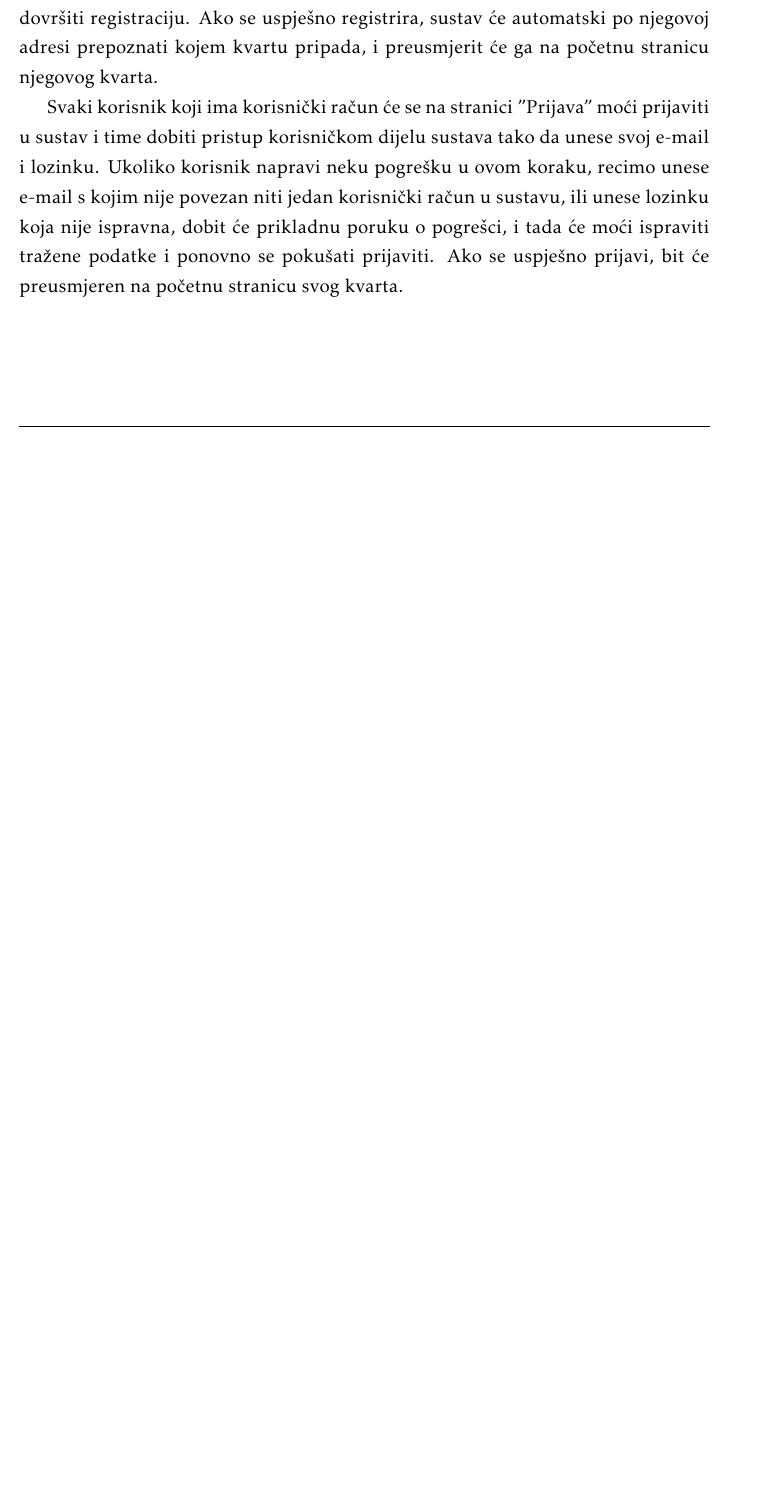
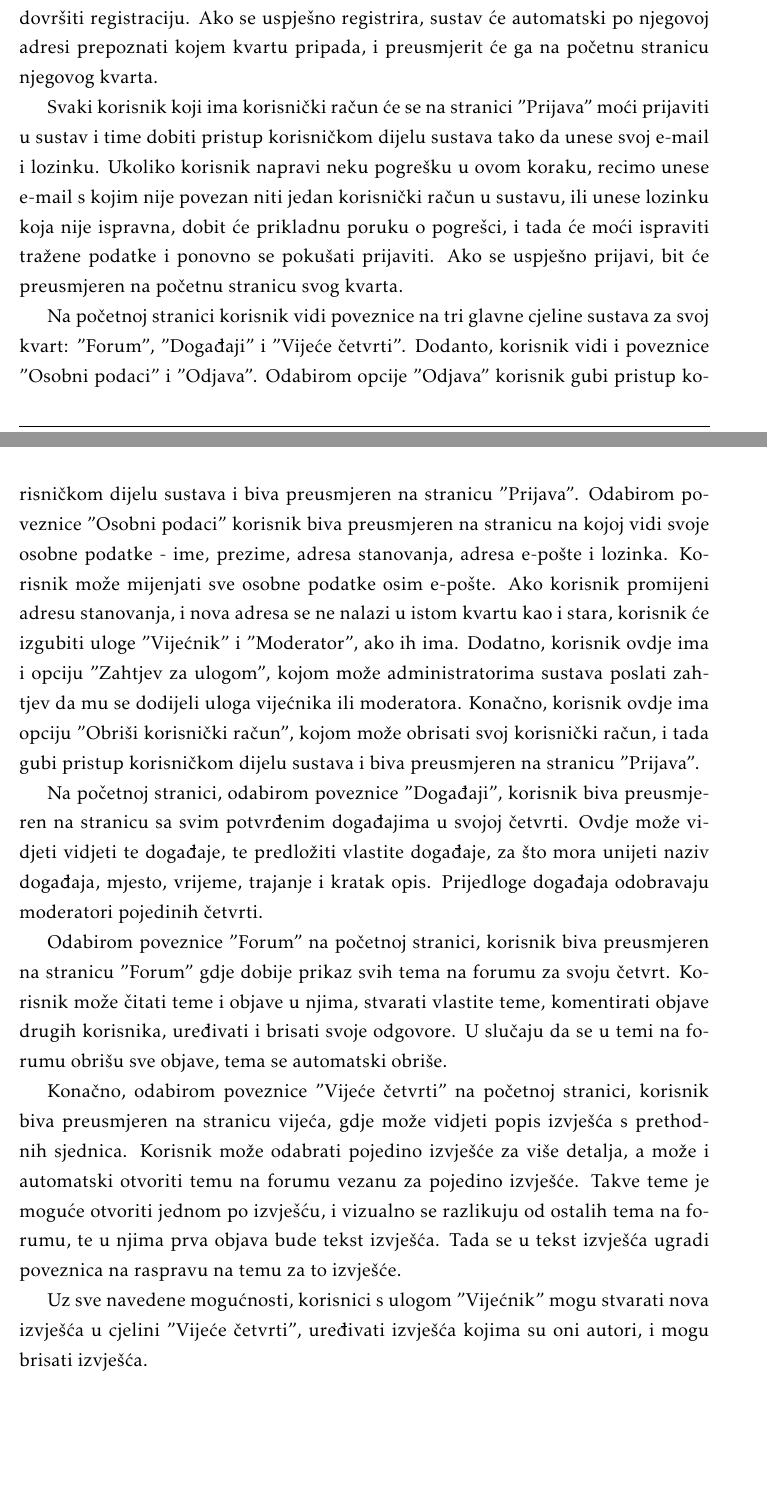
Before and after one commit to danijel-barisic/MojKvart-web-app, a LaTeX document (Dokumentacija/PROGI_ProjektnaDokumentacija.tex, which reads Dokumentacija/Opis_projektnog_zadatka.tex): part of page 5 of 48 before the commit and two parts of pages 5 and 6 of 49 after it, the two joined at a grey line, cut so that both start at the same text, the shorter picture padded with empty space. Compiled offline with pdfLaTeX.

Commit message:
dodane mogućnosti običnih korisnika i vijećnika u opisu projektnog zadatka

```diff
--- a/Dokumentacija/Opis_projektnog_zadatka.tex
+++ b/Dokumentacija/Opis_projektnog_zadatka.tex
@@ -5,3 +5,13 @@
 	Svaki stanovnik četvrti koji poželi koristiti aplikaciju će prvo morati stvoriti korisnički račun. Kada otvori aplikaciju, prikazat će mu se stranica "Prijava". S obzirom da on trenutno nema korisnički račun, odabrat će opciju "Registracija", i to će preusmjeriti na stranicu na kojoj će morati ispuniti obrazac za stvaranje korisničkog računa. U obrascu će morati unijeti svoje ime, prezime, adresu stanovanja i adresu e-pošte, i pritom će ga se u sustavu raspoznavati primarno po njegovoj adresi e-pošte. Dodatno morat će odabrati i lozinku. Ukoliko pri registraciji korisnik odabere e-mail s kojim je već povezan neki korisnički račun u sustavu, ili ne unese sve podatke, ili unese neki podatak u krivom formatu (npr. napiše ime ili prezime malim slovom, ili za adresu unese adresu koja nije validna), dobit će prikladnu poruku o pogrešci, i tada će moći ispraviti te podatke i ponovno pokušati dovršiti registraciju. Ako se uspješno registrira, sustav će automatski po njegovoj adresi prepoznati kojem kvartu pripada, i preusmjerit će ga na početnu stranicu njegovog kvarta.
 
 	Svaki korisnik koji ima korisnički račun će se na stranici "Prijava" moći prijaviti u sustav i time dobiti pristup korisničkom dijelu sustava tako da unese svoj e-mail i lozinku. Ukoliko korisnik napravi neku pogrešku u ovom koraku, recimo unese e-mail s kojim nije povezan niti jedan korisnički račun u sustavu, ili unese lozinku koja nije ispravna, dobit će prikladnu poruku o pogrešci, i tada će moći ispraviti tražene podatke i ponovno se pokušati prijaviti. Ako se uspješno prijavi, bit će preusmjeren na početnu stranicu svog kvarta.
+
+	Na početnoj stranici korisnik vidi poveznice na tri glavne cjeline sustava za svoj kvart: "Forum", "Događaji" i "Vijeće četvrti". Dodanto, korisnik vidi i poveznice "Osobni podaci" i "Odjava". Odabirom opcije "Odjava" korisnik gubi pristup korisničkom dijelu sustava i biva preusmjeren na stranicu "Prijava". Odabirom poveznice "Osobni podaci" korisnik biva preusmjeren na stranicu na kojoj vidi svoje osobne podatke - ime, prezime, adresa stanovanja, adresa e-pošte i lozinka. Korisnik može mijenjati sve osobne podatke osim e-pošte. Ako korisnik promijeni adresu stanovanja, i nova adresa se ne nalazi u istom kvartu kao i stara, korisnik će izgubiti uloge "Vijećnik" i "Moderator", ako ih ima. Dodatno, korisnik ovdje ima i opciju "Zahtjev za ulogom", kojom može administratorima sustava poslati zahtjev da mu se dodijeli uloga vijećnika ili moderatora. Konačno, korisnik ovdje ima opciju "Obriši korisnički račun", kojom može obrisati svoj korisnički račun, i tada gubi pristup korisničkom dijelu sustava i biva preusmjeren na stranicu "Prijava".
+
+	Na početnoj stranici, odabirom poveznice "Događaji", korisnik biva preusmjeren na stranicu sa svim potvrđenim događajima u svojoj četvrti. Ovdje može vidjeti vidjeti te događaje, te predložiti vlastite događaje, za što mora unijeti naziv događaja, mjesto, vrijeme, trajanje i kratak opis. Prijedloge događaja odobravaju moderatori pojedinih četvrti.
+
+	Odabirom poveznice "Forum" na početnoj stranici, korisnik biva preusmjeren na stranicu "Forum" gdje dobije prikaz svih tema na forumu za svoju četvrt. Korisnik može čitati teme i objave u njima, stvarati vlastite teme, komentirati objave drugih korisnika, uređivati i brisati svoje odgovore. U slučaju da se u temi na forumu obrišu sve objave, tema se automatski obriše.
+
+	Konačno, odabirom poveznice "Vijeće četvrti" na početnoj stranici, korisnik biva preusmjeren na stranicu vijeća, gdje može vidjeti popis izvješća s prethodnih sjednica. Korisnik može odabrati pojedino izvješće za više detalja, a može i automatski otvoriti temu na forumu vezanu za pojedino izvješće. Takve teme je moguće otvoriti jednom po izvješću, i vizualno se razlikuju od ostalih tema na forumu, te u njima prva objava bude tekst izvješća. Tada se u tekst izvješća ugradi poveznica na raspravu na temu za to izvješće.
+
+	Uz sve navedene mogućnosti, korisnici s ulogom "Vijećnik" mogu stvarati nova izvješća u cjelini "Vijeće četvrti", uređivati izvješća kojima su oni autori, i mogu brisati izvješća.
```
